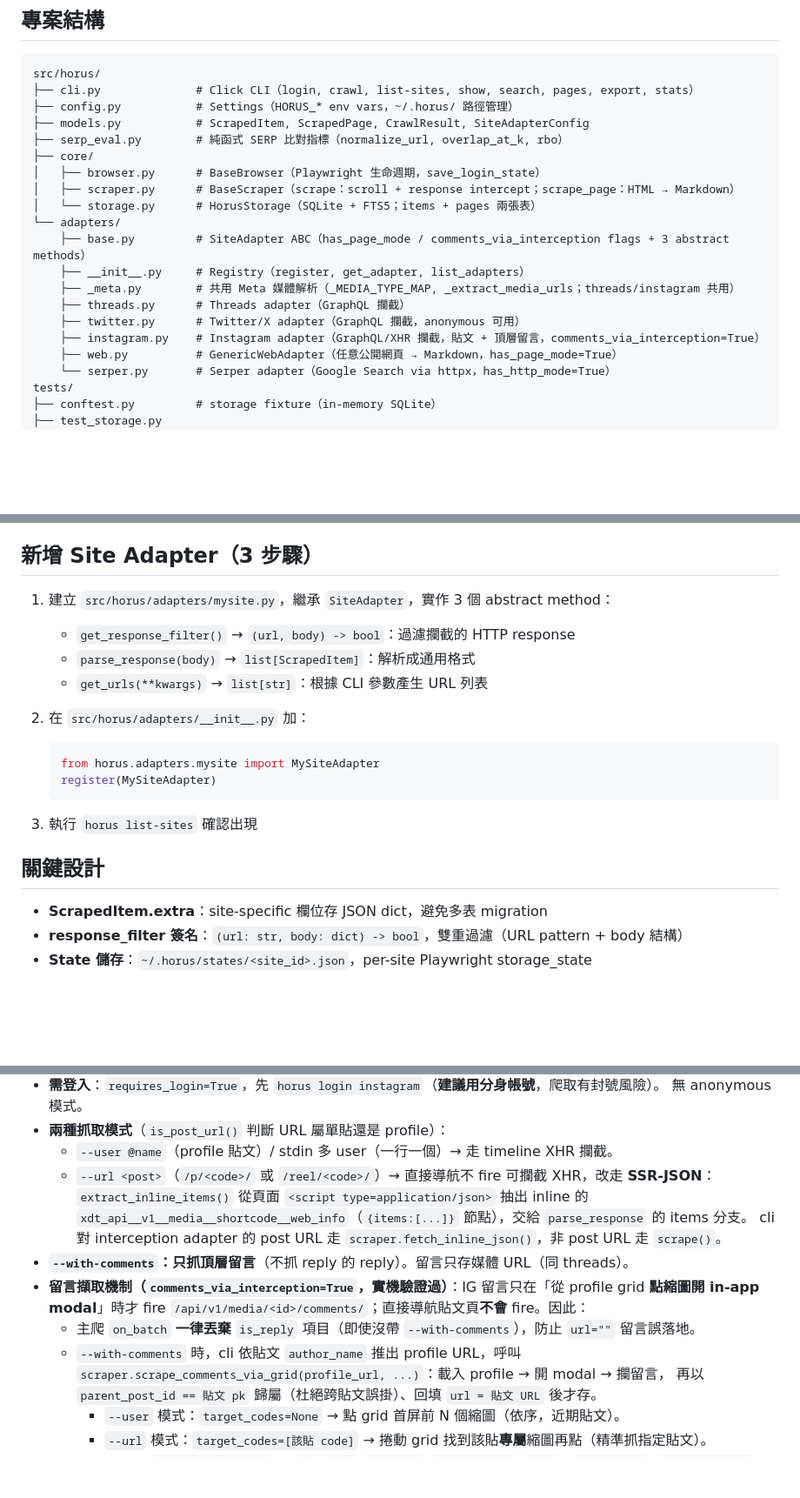
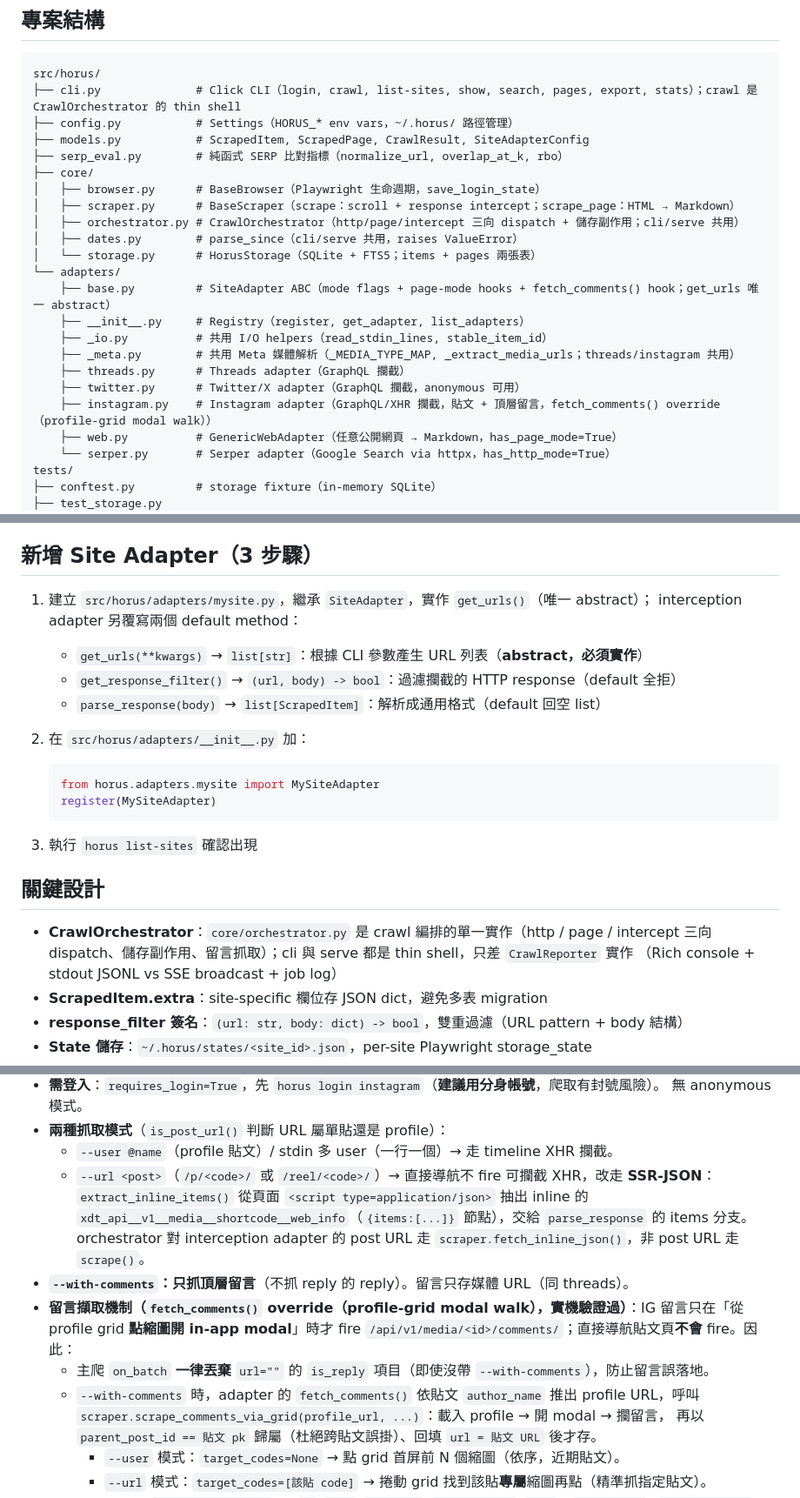
Before and after one commit to xero7689/horus, a Markdown page: CLAUDE.md, 3 parts joined by grey strips. Shown at 87% size. Drawn GitHub-style; blank space fills up the shorter version.

Commit message:
docs: sync CLAUDE.md with orchestrator refactor
Co-Authored-By: xero7689 <shzlee217@gmail.com>
Co-Authored-By: Claude Opus 4.8 <noreply@anthropic.com>

````diff
--- a/CLAUDE.md
+++ b/CLAUDE.md
@@ -14,21 +14,24 @@
 
 ```
 src/horus/
-├── cli.py              # Click CLI（login, crawl, list-sites, show, search, pages, export, stats）
+├── cli.py              # Click CLI（login, crawl, list-sites, show, search, pages, export, stats）；crawl 是 CrawlOrchestrator 的 thin shell
 ├── config.py           # Settings（HORUS_* env vars，~/.horus/ 路徑管理）
 ├── models.py           # ScrapedItem, ScrapedPage, CrawlResult, SiteAdapterConfig
 ├── serp_eval.py        # 純函式 SERP 比對指標（normalize_url, overlap_at_k, rbo）
 ├── core/
 │   ├── browser.py      # BaseBrowser（Playwright 生命週期，save_login_state）
 │   ├── scraper.py      # BaseScraper（scrape：scroll + response intercept；scrape_page：HTML → Markdown）
+│   ├── orchestrator.py # CrawlOrchestrator（http/page/intercept 三向 dispatch + 儲存副作用；cli/serve 共用）
+│   ├── dates.py        # parse_since（cli/serve 共用，raises ValueError）
 │   └── storage.py      # HorusStorage（SQLite + FTS5；items + pages 兩張表）
 └── adapters/
-    ├── base.py         # SiteAdapter ABC（has_page_mode / comments_via_interception flags + 3 abstract methods）
+    ├── base.py         # SiteAdapter ABC（mode flags + page-mode hooks + fetch_comments() hook；get_urls 唯一 abstract）
     ├── __init__.py     # Registry（register, get_adapter, list_adapters）
+    ├── _io.py          # 共用 I/O helpers（read_stdin_lines, stable_item_id）
     ├── _meta.py        # 共用 Meta 媒體解析（_MEDIA_TYPE_MAP, _extract_media_urls；threads/instagram 共用）
     ├── threads.py      # Threads adapter（GraphQL 攔截）
     ├── twitter.py      # Twitter/X adapter（GraphQL 攔截，anonymous 可用）
-    ├── instagram.py    # Instagram adapter（GraphQL/XHR 攔截，貼文 + 頂層留言，comments_via_interception=True）
+    ├── instagram.py    # Instagram adapter（GraphQL/XHR 攔截，貼文 + 頂層留言，fetch_comments() override（profile-grid modal walk））
     ├── web.py          # GenericWebAdapter（任意公開網頁 → Markdown，has_page_mode=True）
     └── serper.py       # Serper adapter（Google Search via httpx，has_http_mode=True）
 tests/
@@ -79,10 +82,11 @@ horus stats                                      # 統計資訊
 
 ## 新增 Site Adapter（3 步驟）
 
-1. 建立 `src/horus/adapters/mysite.py`，繼承 `SiteAdapter`，實作 3 個 abstract method：
-   - `get_response_filter()` → `(url, body) -> bool`：過濾攔截的 HTTP response
-   - `parse_response(body)` → `list[ScrapedItem]`：解析成通用格式
-   - `get_urls(**kwargs)` → `list[str]`：根據 CLI 參數產生 URL 列表
+1. 建立 `src/horus/adapters/mysite.py`，繼承 `SiteAdapter`，實作 `get_urls()`（唯一 abstract）；
+   interception adapter 另覆寫兩個 default method：
+   - `get_urls(**kwargs)` → `list[str]`：根據 CLI 參數產生 URL 列表（**abstract，必須實作**）
+   - `get_response_filter()` → `(url, body) -> bool`：過濾攔截的 HTTP response（default 全拒）
+   - `parse_response(body)` → `list[ScrapedItem]`：解析成通用格式（default 回空 list）
 
 2. 在 `src/horus/adapters/__init__.py` 加：
    ```python
@@ -94,6 +98,9 @@ horus stats                                      # 統計資訊
 
 ## 關鍵設計
 
+- **CrawlOrchestrator**：`core/orchestrator.py` 是 crawl 編排的單一實作（http / page / intercept
+  三向 dispatch、儲存副作用、留言抓取）；cli 與 serve 都是 thin shell，只差 `CrawlReporter` 實作
+  （Rich console + stdout JSONL vs SSE broadcast + job log）
 - **ScrapedItem.extra**：site-specific 欄位存 JSON dict，避免多表 migration
 - **response_filter 簽名**：`(url: str, body: dict) -> bool`，雙重過濾（URL pattern + body 結構）
 - **State 儲存**：`~/.horus/states/<site_id>.json`，per-site Playwright storage_state
@@ -163,12 +170,12 @@ uv run horus --help                    # 確認 CLI 可用
   - `--url <post>`（`/p/<code>/` 或 `/reel/<code>/`）→ 直接導航不 fire 可攔截 XHR，改走 **SSR-JSON**：
     `extract_inline_items()` 從頁面 `<script type=application/json>` 抽出 inline 的
     `xdt_api__v1__media__shortcode__web_info`（`{items:[...]}` 節點），交給 `parse_response` 的 items 分支。
-    cli 對 interception adapter 的 post URL 走 `scraper.fetch_inline_json()`，非 post URL 走 `scrape()`。
+    orchestrator 對 interception adapter 的 post URL 走 `scraper.fetch_inline_json()`，非 post URL 走 `scrape()`。
 - **`--with-comments`：只抓頂層留言**（不抓 reply 的 reply）。留言只存媒體 URL（同 threads）。
-- **留言擷取機制（`comments_via_interception=True`，實機驗證過）**：IG 留言只在「從 profile grid
+- **留言擷取機制（`fetch_comments()` override（profile-grid modal walk），實機驗證過）**：IG 留言只在「從 profile grid
   **點縮圖開 in-app modal**」時才 fire `/api/v1/media/<id>/comments/`；直接導航貼文頁**不會** fire。因此：
-  - 主爬 `on_batch` **一律丟棄** `is_reply` 項目（即使沒帶 `--with-comments`），防止 `url=""` 留言誤落地。
-  - `--with-comments` 時，cli 依貼文 `author_name` 推出 profile URL，呼叫
+  - 主爬 `on_batch` **一律丟棄** `url=""` 的 `is_reply` 項目（即使沒帶 `--with-comments`），防止留言誤落地。
+  - `--with-comments` 時，adapter 的 `fetch_comments()` 依貼文 `author_name` 推出 profile URL，呼叫
     `scraper.scrape_comments_via_grid(profile_url, ...)`：載入 profile → 開 modal → 攔留言，
     再以 `parent_post_id == 貼文 pk` 歸屬（杜絕跨貼文誤掛）、回填 `url = 貼文 URL` 後才存。
     - `--user` 模式：`target_codes=None` → 點 grid 首屏前 N 個縮圖（依序，近期貼文）。
````
